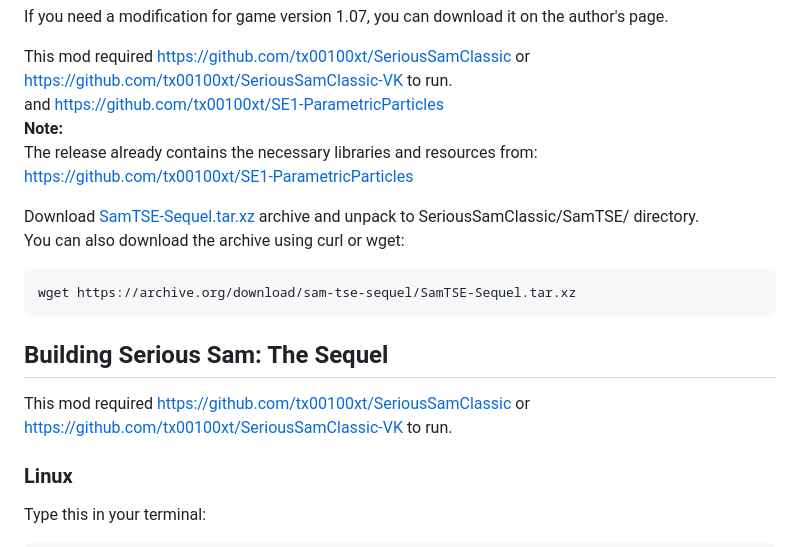
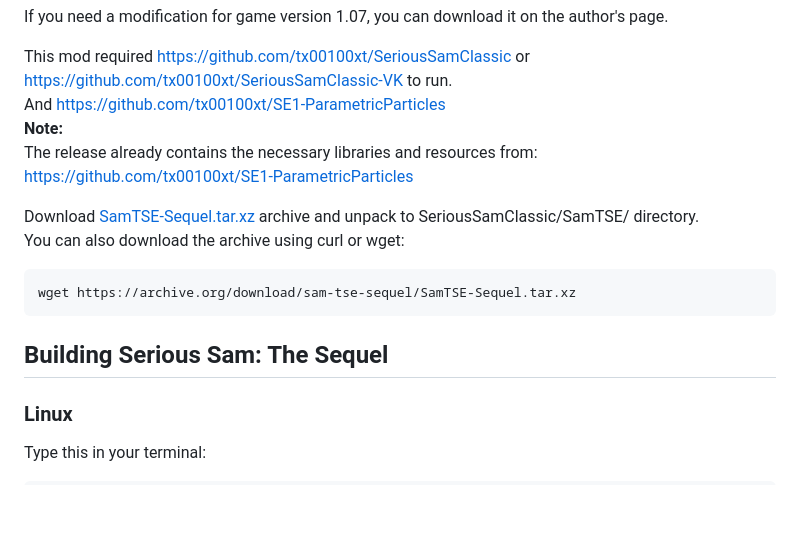
Before and after one commit to tx00100xt/SE1-TSE-Sequel, a Markdown page: README.md, the part around one of its changes. GitHub-like rendering; blank space fills up the shorter version.

```diff
--- a/README.md
+++ b/README.md
@@ -55,7 +62,7 @@ Mod created by JesterOfDestiny
 If you need a modification for game version 1.07, you can download it on the author's page.
 
 This mod required https://github.com/tx00100xt/SeriousSamClassic or https://github.com/tx00100xt/SeriousSamClassic-VK to run.
-and https://github.com/tx00100xt/SE1-ParametricParticles
+And https://github.com/tx00100xt/SE1-ParametricParticles
 **Note:**
 The release already contains the necessary libraries and resources from:
 https://github.com/tx00100xt/SE1-ParametricParticles
@@ -68,7 +75,6 @@ wget https://archive.org/download/sam-tse-sequel/SamTSE-Sequel.tar.xz
 
 Building Serious Sam: The Sequel
 --------------------------------
-This mod required https://github.com/tx00100xt/SeriousSamClassic or https://github.com/tx00100xt/SeriousSamClassic-VK to run.
 
 ### Linux
 
```
Also changed, not shown: other parts of README.md (+7 -0 lines).
